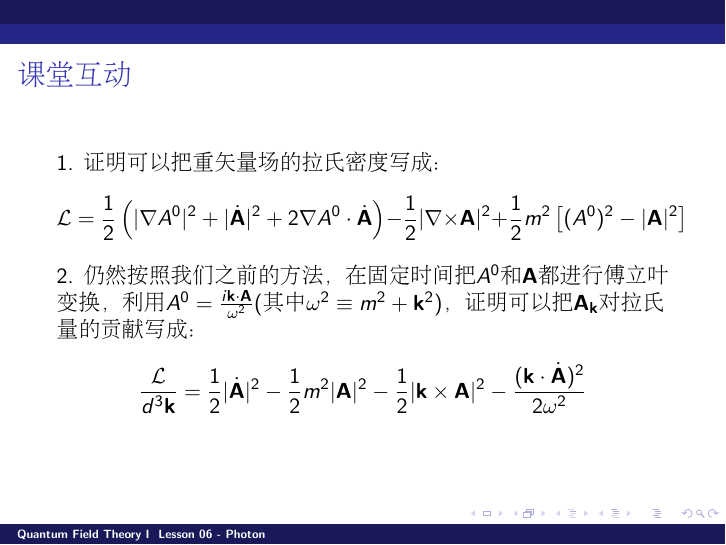
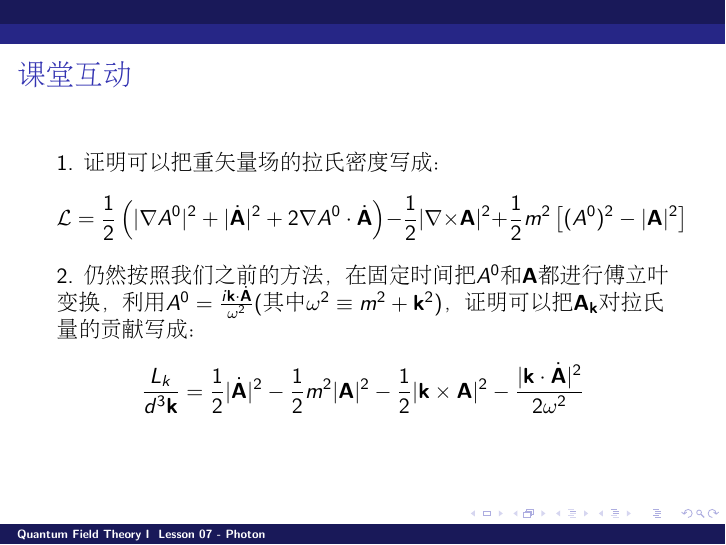
Before and after one commit to zqhuang/SYSU_QFTI, LaTeX slides (Lesson07_Photon.tex): page 10 of 11. Compiled offline with pdfLaTeX.

Commit message:
correct Lesson 07

```diff
--- a/Lesson07_Photon.tex
+++ b/Lesson07_Photon.tex
@@ -1,6 +1,6 @@
 \documentclass[CJK]{beamer}
 \input{macros.tex}
-\title{Quantum Field Theory I \\ Lesson 06 - Photon}
+\title{Quantum Field Theory I \\ Lesson 07 - Photon}
 \author{}
 \date{}
 
@@ -139,8 +139,8 @@ $$\lagr = -\frac{1}{4}\Fup\Fdown + \frac{m^2}{2} A^\mu A_\mu $$
 1. 证明可以把重矢量场的拉氏密度写成：
 $$\lagr = \frac{1}{2} \left( |\nabla A^0|^2  + |\dot\vecA|^2 + 2 \nabla A^0 \cdot \dot\vecA \right) - \frac{1}{2}|\nabla \times \vecA|^2 + \frac{1}{2}m^2 \left[(A^0)^2 - |\vecA|^2\right]$$
 
-2. 仍然按照我们之前的方法，在固定时间把$A^0$和$\vecA$都进行傅立叶变换，利用$A^0 = \frac{i\veck \cdot \vecA}{\omega^2}$(其中$\omega^2 \equiv m^2 + \veck^2$)，证明可以把$\vecA_\veck$对拉氏量的贡献写成：
-$$\frac{\lagr}{d^3\veck} = \frac{1}{2}|\dot\vecA|^2 - \frac{1}{2}m^2|\vecA|^2- \frac{1}{2}|\veck\times\vecA|^2 - \frac{(\veck\cdot\dot\vecA)^2}{2\omega^2}$$
+2. 仍然按照我们之前的方法，在固定时间把$A^0$和$\vecA$都进行傅立叶变换，利用$A^0 = \frac{i\veck \cdot\dot \vecA}{\omega^2}$(其中$\omega^2 \equiv m^2 + \veck^2$)，证明可以把$\vecA_\veck$对拉氏量的贡献写成：
+$$\frac{L_k}{d^3\veck} = \frac{1}{2}|\dot\vecA|^2 - \frac{1}{2}m^2|\vecA|^2- \frac{1}{2}|\veck\times\vecA|^2 - \frac{|\veck\cdot\dot\vecA|^2}{2\omega^2}$$
 
 \ech
 \end{frame}
```
Also changed, not shown: Lesson07_Photon.pdf.
